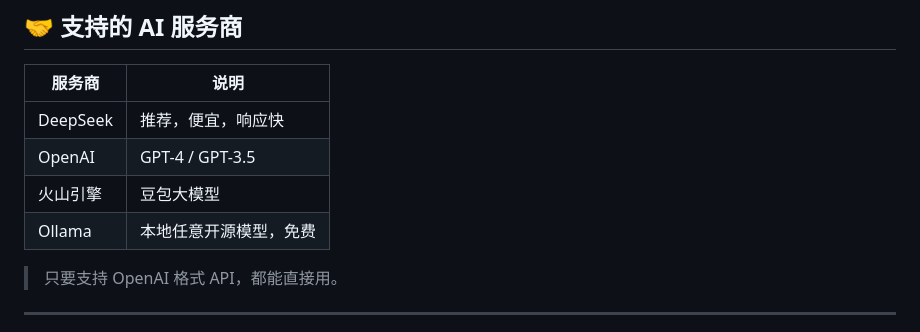
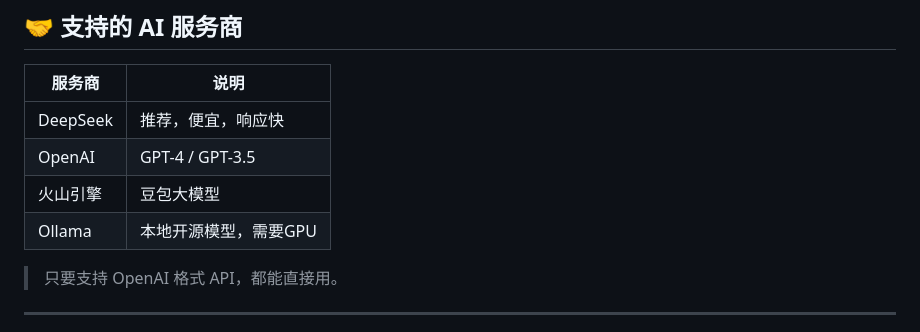
Before and after one commit to orange508/BetaflightAssistant, a Markdown page: README.md, the part around one of its changes. Rendered like a GitHub page.

Commit message:
更新 README.md

```diff
--- a/README.md
+++ b/README.md
@@ -65,7 +65,7 @@ AI 会：
 | DeepSeek | 推荐，便宜，响应快 |
 | OpenAI | GPT-4 / GPT-3.5 |
 | 火山引擎 | 豆包大模型 |
-| Ollama | 本地任意开源模型，免费 |
+| Ollama | 本地开源模型，需要GPU |
 
 > 只要支持 OpenAI 格式 API，都能直接用。
 
```
Also changed, not shown: other parts of README.md (+6 -6 lines).
